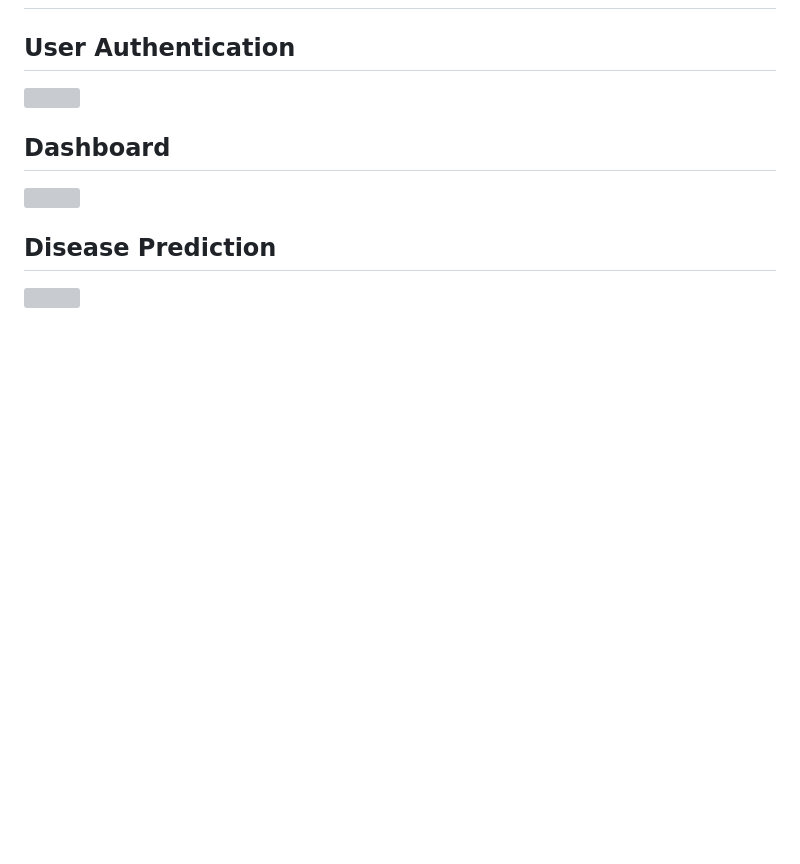
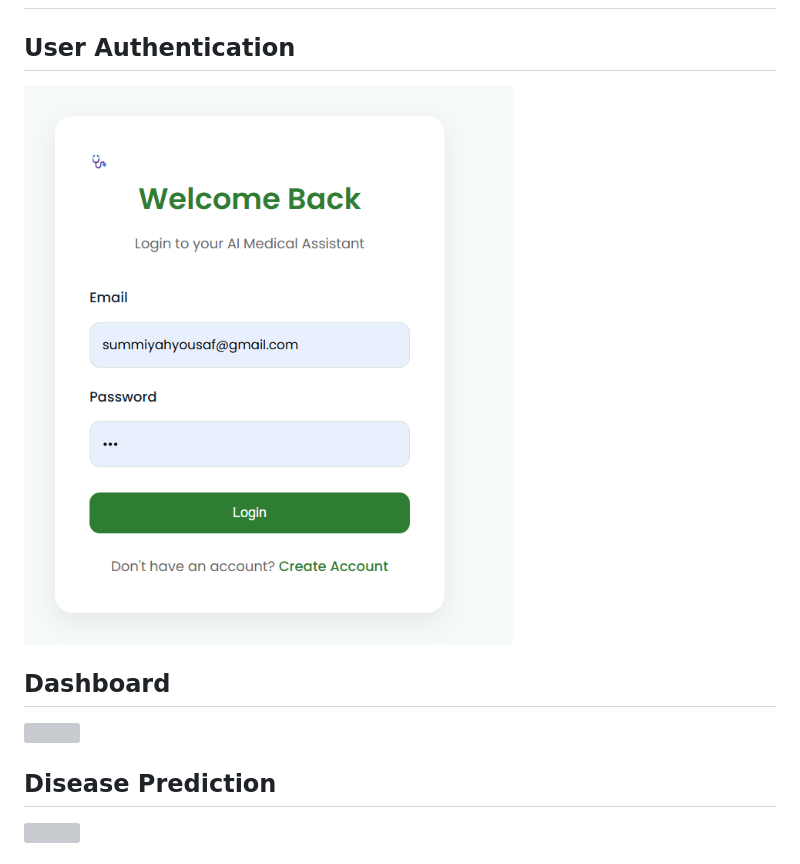
Before and after one commit to summiyahyousaf/AI_Medical_Assistant, a Markdown page: README.md, the part around the change. GitHub-like rendering; blank space fills up the shorter version; grey boxes are pictures that could not be loaded.

```diff
--- a/README.md
+++ b/README.md
@@ -85,7 +85,7 @@ Interactive Web Application
 
 ##  User Authentication
 
-<img src="static/images/screenshots/login.png" width="800">
+<img src="https://github.com/summiyahyousaf/AI_Medical_Assistant/blob/main/login.png" width="800">
 
 
 ##  Dashboard
```
